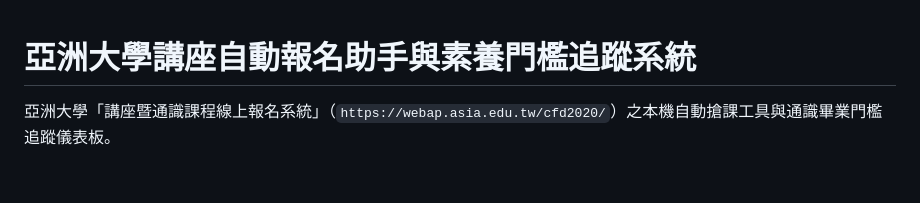
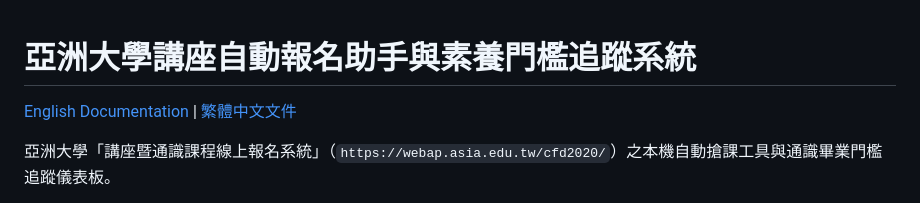
Before and after one commit to pinchiu/asia-lecture-grabber, a Markdown page: README.md, the part around the change. Drawn GitHub-style; blank space fills up the shorter version.

Commit message:
docs: 新增完整英文版說明文件 README.en.md 並與中文版建立雙向連結

```diff
--- a/README.md
+++ b/README.md
@@ -1,4 +1,6 @@
 # 亞洲大學講座自動報名助手與素養門檻追蹤系統
+
+[English Documentation](README.en.md) | [繁體中文文件](README.md)
 
 亞洲大學「講座暨通識課程線上報名系統」（`https://webap.asia.edu.tw/cfd2020/`）之本機自動搶課工具與通識畢業門檻追蹤儀表板。
 
```
Also changed, not shown: README.en.md (added, +245 -0 lines).
